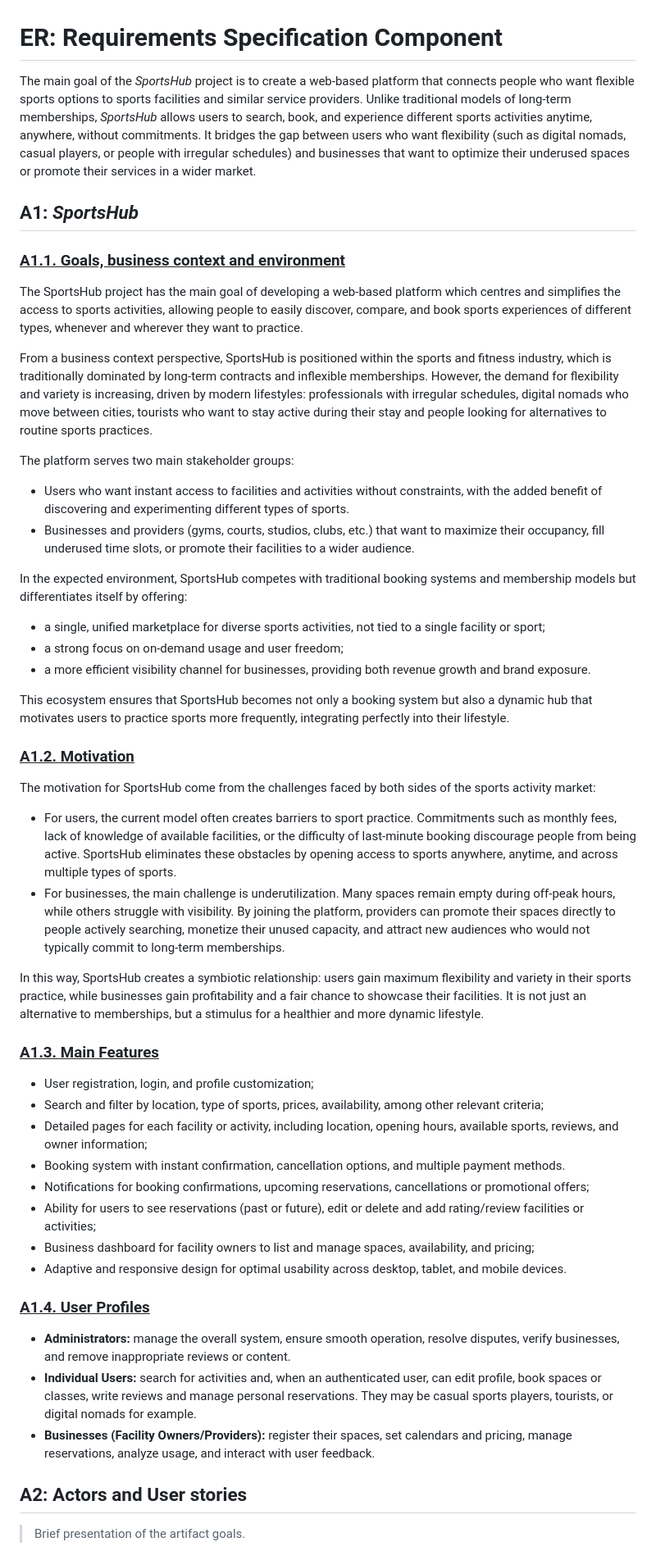
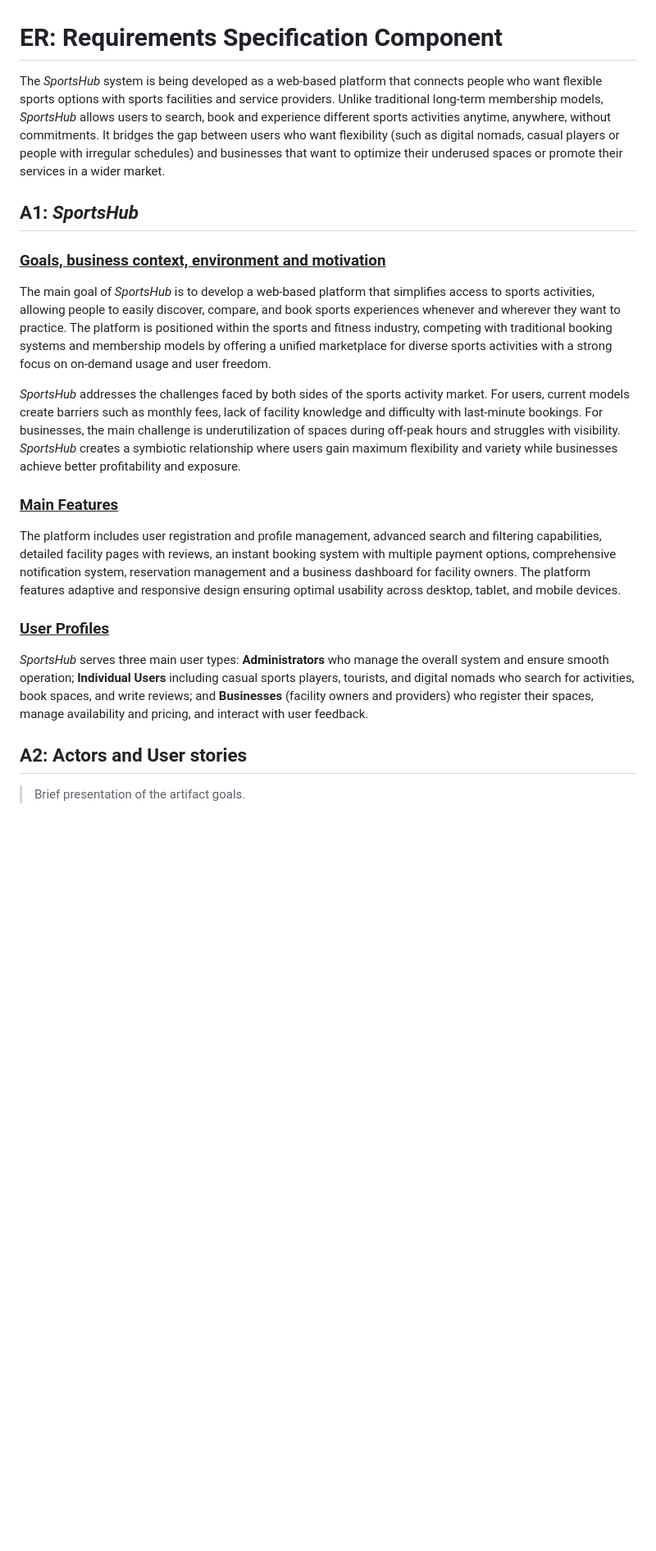
Before and after one commit to FEUP-tiago-repositories/lbaw, a Markdown page: artifacts/ER/ER.md, the part around the change. Shown at 82% size. Drawn GitHub-style; blank space fills up the shorter version.

```diff
--- a/artifacts/ER/ER.md
+++ b/artifacts/ER/ER.md
@@ -1,49 +1,22 @@
 # ER: Requirements Specification Component
 
-The main goal of the _SportsHub_ project is to create a web-based platform that connects people who want flexible sports options to sports facilities and similar service providers. Unlike traditional models of long-term memberships, _SportsHub_ allows users to search, book, and experience different sports activities anytime, anywhere, without commitments. It bridges the gap between users who want flexibility (such as digital nomads, casual players, or people with irregular schedules) and businesses that want to optimize their underused spaces or promote their services in a wider market.
+The _SportsHub_ system is being developed as a web-based platform that connects people who want flexible sports options with sports facilities and service providers. Unlike traditional long-term membership models, _SportsHub_ allows users to search, book and experience different sports activities anytime, anywhere, without commitments. It bridges the gap between users who want flexibility (such as digital nomads, casual players or people with irregular schedules) and businesses that want to optimize their underused spaces or promote their services in a wider market.
 
 ## A1: _SportsHub_
 
-### <u> A1.1. Goals, business context and environment </u>
+### <u> Goals, business context, environment and motivation </u>
 
-The SportsHub project has the main goal of developing a web-based platform which centres and simplifies the access to sports activities, allowing people to easily discover, compare, and book sports experiences of different types, whenever and wherever they want to practice.
+The main goal of _SportsHub_ is to develop a web-based platform that simplifies access to sports activities, allowing people to easily discover, compare, and book sports experiences whenever and wherever they want to practice. The platform is positioned within the sports and fitness industry, competing with traditional booking systems and membership models by offering a unified marketplace for diverse sports activities with a strong focus on on-demand usage and user freedom.
 
-From a business context perspective, SportsHub is positioned within the sports and fitness industry, which is traditionally dominated by long-term contracts and inflexible memberships. However, the demand for flexibility and variety is increasing, driven by modern lifestyles: professionals with irregular schedules, digital nomads who move between cities, tourists who want to stay active during their stay and people looking for alternatives to routine sports practices.
+_SportsHub_ addresses the challenges faced by both sides of the sports activity market. For users, current models create barriers such as monthly fees, lack of facility knowledge and difficulty with last-minute bookings. For businesses, the main challenge is underutilization of spaces during off-peak hours and struggles with visibility. _SportsHub_ creates a symbiotic relationship where users gain maximum flexibility and variety while businesses achieve better profitability and exposure.
 
-The platform serves two main stakeholder groups:
-- Users who want instant access to facilities and activities without constraints, with the added benefit of discovering and experimenting different types of sports.
-- Businesses and providers (gyms, courts, studios, clubs, etc.) that want to maximize their occupancy, fill underused time slots, or promote their facilities to a wider audience.
+### <u> Main Features </u>
 
-In the expected environment, SportsHub competes with traditional booking systems and membership models but differentiates itself by offering:
-- a single, unified marketplace for diverse sports activities, not tied to a single facility or sport;
-- a strong focus on on-demand usage and user freedom;
-- a more efficient visibility channel for businesses, providing both revenue growth and brand exposure.
+The platform includes user registration and profile management, advanced search and filtering capabilities, detailed facility pages with reviews, an instant booking system with multiple payment options, comprehensive notification system, reservation management and a business dashboard for facility owners. The platform features adaptive and responsive design ensuring optimal usability across desktop, tablet, and mobile devices.
 
-This ecosystem ensures that SportsHub becomes not only a booking system but also a dynamic hub that motivates users to practice sports more frequently, integrating perfectly into their lifestyle.
+### <u> User Profiles </u>
 
-### <u> A1.2. Motivation </u>
-
-The motivation for SportsHub come from the challenges faced by both sides of the sports activity market:
-- For users, the current model often creates barriers to sport practice. Commitments such as monthly fees, lack of knowledge of available facilities, or the difficulty of last-minute booking discourage people from being active. SportsHub eliminates these obstacles by opening access to sports anywhere, anytime, and across multiple types of sports.
-- For businesses, the main challenge is underutilization. Many spaces remain empty during off-peak hours, while others struggle with visibility. By joining the platform, providers can promote their spaces directly to people actively searching, monetize their unused capacity, and attract new audiences who would not typically commit to long-term memberships.
-
-In this way, SportsHub creates a symbiotic relationship: users gain maximum flexibility and variety in their sports practice, while businesses gain profitability and a fair chance to showcase their facilities. It is not just an alternative to memberships, but a stimulus for a healthier and more dynamic lifestyle.
-
-### <u> A1.3. Main Features </u>
-- User registration, login, and profile customization;
-- Search and filter by location, type of sports, prices, availability, among other relevant criteria;
-- Detailed pages for each facility or activity, including location, opening hours, available sports, reviews, and owner information;
-- Booking system with instant confirmation, cancellation options, and multiple payment methods.
-- Notifications for booking confirmations, upcoming reservations, cancellations or promotional offers;
-- Ability for users to see reservations (past or future), edit or delete and add rating/review facilities or activities;
-- Business dashboard for facility owners to list and manage spaces, availability, and pricing;
-- Adaptive and responsive design for optimal usability across desktop, tablet, and mobile devices.
-
-### <u> A1.4. User Profiles </u>
-- **Administrators:** manage the overall system, ensure smooth operation, resolve disputes, verify businesses, and remove inappropriate reviews or content.
-- **Individual Users:** search for activities and, when an authenticated user, can edit profile, book spaces or classes, write reviews and manage personal reservations. They may be casual sports players, tourists, or digital nomads for example.
-- **Businesses (Facility Owners/Providers):** register their spaces, set calendars and pricing, manage reservations, analyze usage, and interact with user feedback.
-
+_SportsHub_ serves three main user types: **Administrators** who manage the overall system and ensure smooth operation; **Individual Users** including casual sports players, tourists, and digital nomads who search for activities, book spaces, and write reviews; and **Businesses** (facility owners and providers) who register their spaces, manage availability and pricing, and interact with user feedback.
 
 ## A2: Actors and User stories
 
```
Also changed, not shown: README.md (+1 -1 lines).
